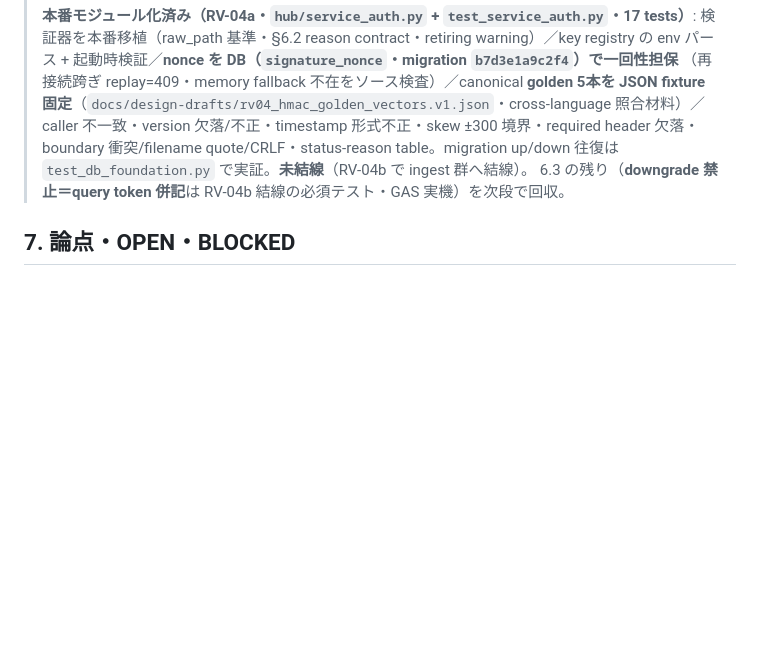
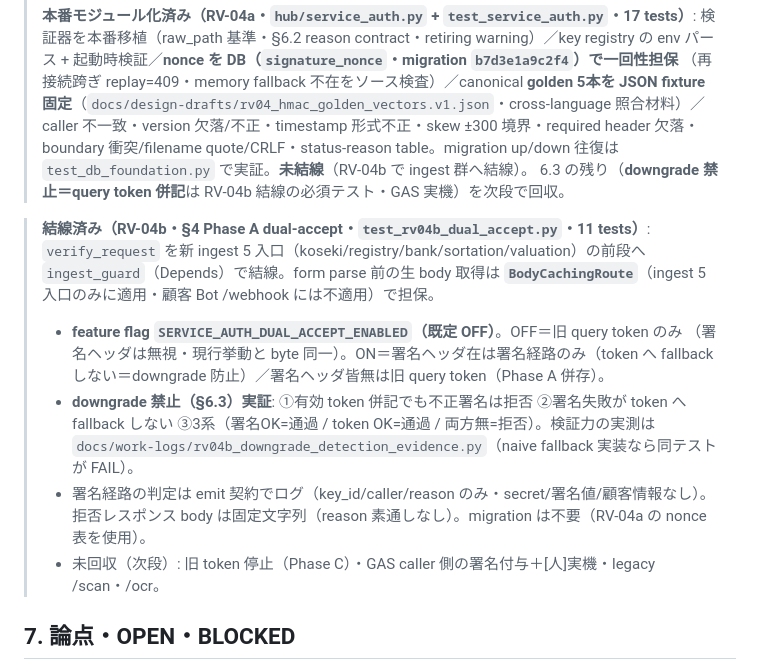
Before and after one commit to souzoku-pro1/jikou-line-bot, a Markdown page: docs/design-drafts/DRAFT_RV04_HMAC_MIGRATION.md, the part around the change. GitHub-like rendering; blank space fills up the shorter version.

Commit message:
docs(RV-04b): §6.3 に dual-accept 結線の実証ノートを追記
§4 Phase A 結線済み（5 入口・feature flag 既定 OFF・downgrade 禁止 3系・BodyCachingRoute の
顧客 Bot 非適用）を §6.3 に補記。未回収（Phase C 旧 token 停止・GAS 実機・legacy /scan/ocr）も明記。

Co-Authored-By: Claude Fable 5 <noreply@anthropic.com>

```diff
--- a/docs/design-drafts/DRAFT_RV04_HMAC_MIGRATION.md
+++ b/docs/design-drafts/DRAFT_RV04_HMAC_MIGRATION.md
@@ -282,6 +282,20 @@ PoC で実証済みの項目に加え、本体実装は下記を**全数**テス
 > `test_db_foundation.py` で実証。**未結線**（RV-04b で ingest 群へ結線）。
 > 6.3 の残り（**downgrade 禁止＝query token 併記**は RV-04b 結線の必須テスト・GAS 実機）を次段で回収。
 
+> **結線済み（RV-04b・§4 Phase A dual-accept・`test_rv04b_dual_accept.py`・11 tests）**:
+> `verify_request` を新 ingest 5 入口（koseki/registry/bank/sortation/valuation）の前段へ
+> `ingest_guard`（Depends）で結線。form parse 前の生 body 取得は **`BodyCachingRoute`**（ingest
+> 5 入口のみに適用・顧客 Bot /webhook には不適用）で担保。
+> - **feature flag `SERVICE_AUTH_DUAL_ACCEPT_ENABLED`（既定 OFF）**。OFF＝旧 query token のみ
+>   （署名ヘッダは無視・現行挙動と byte 同一）。ON＝署名ヘッダ在は署名経路のみ（token へ
+>   fallback しない＝downgrade 防止）／署名ヘッダ皆無は旧 query token（Phase A 併存）。
+> - **downgrade 禁止（§6.3）実証**: ①有効 token 併記でも不正署名は拒否 ②署名失敗が token へ
+>   fallback しない ③3系（署名OK=通過 / token OK=通過 / 両方無=拒否）。検証力の実測は
+>   `docs/work-logs/rv04b_downgrade_detection_evidence.py`（naive fallback 実装なら同テストが FAIL）。
+> - 署名経路の判定は emit 契約でログ（key_id/caller/reason のみ・secret/署名値/顧客情報なし）。
+>   拒否レスポンス body は固定文字列（reason 素通しなし）。migration は不要（RV-04a の nonce 表を使用）。
+> - 未回収（次段）: 旧 token 停止（Phase C）・GAS caller 側の署名付与＋[人]実機・legacy /scan・/ocr。
+
 ## 7. 論点・OPEN・BLOCKED
 - 【OPEN・owner=大野/司令塔】nonce ストア（案A/B）・kintone webhook 代替（K1/K2/K3）。
 - 【OPEN・owner=大野/司令塔】key_id 保管方式（Railway env `SIG_KEY_*` / 将来の secret manager）。
```
